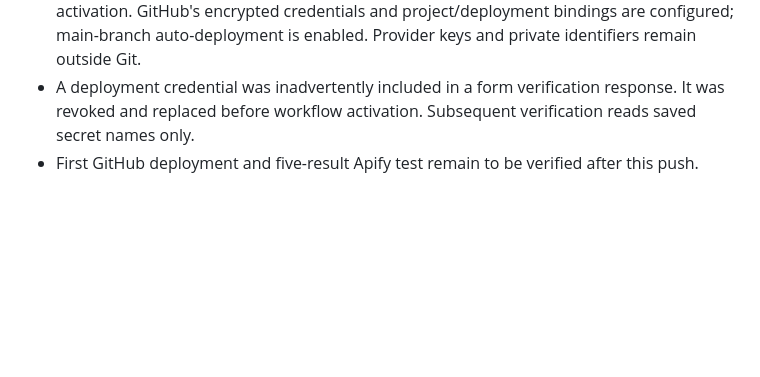
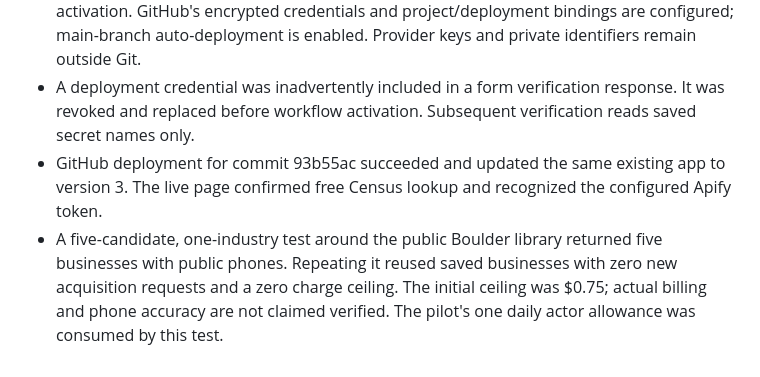
Before and after one commit to jake-fas/CRM, a Markdown page: PROGRESS.md, the part around the change. GitHub-like rendering; blank space fills up the shorter version.

Commit message:
docs: record verified GitHub deployment and live Apify test

```diff
--- a/PROGRESS.md
+++ b/PROGRESS.md
@@ -59,4 +59,5 @@ Setup: docs/apify-setup.md covers token/key entry in Script Properties, private
 - Live Census check matched the public Boulder library address. Local validation: 47 tests pass, including no-Google integration and failed-geocode/no-paid-actor checks.
 - Owner authorized deployment-only clasp access and account-level Apps Script API activation. GitHub's encrypted credentials and project/deployment bindings are configured; main-branch auto-deployment is enabled. Provider keys and private identifiers remain outside Git.
 - A deployment credential was inadvertently included in a form verification response. It was revoked and replaced before workflow activation. Subsequent verification reads saved secret names only.
-- First GitHub deployment and five-result Apify test remain to be verified after this push.
+- GitHub deployment for commit 93b55ac succeeded and updated the same existing app to version 3. The live page confirmed free Census lookup and recognized the configured Apify token.
+- A five-candidate, one-industry test around the public Boulder library returned five businesses with public phones. Repeating it reused saved businesses with zero new acquisition requests and a zero charge ceiling. The initial ceiling was $0.75; actual billing and phone accuracy are not claimed verified. The pilot's one daily actor allowance was consumed by this test.
```
Also changed, not shown: docs/github-deployment.md (+1 -1 lines).
